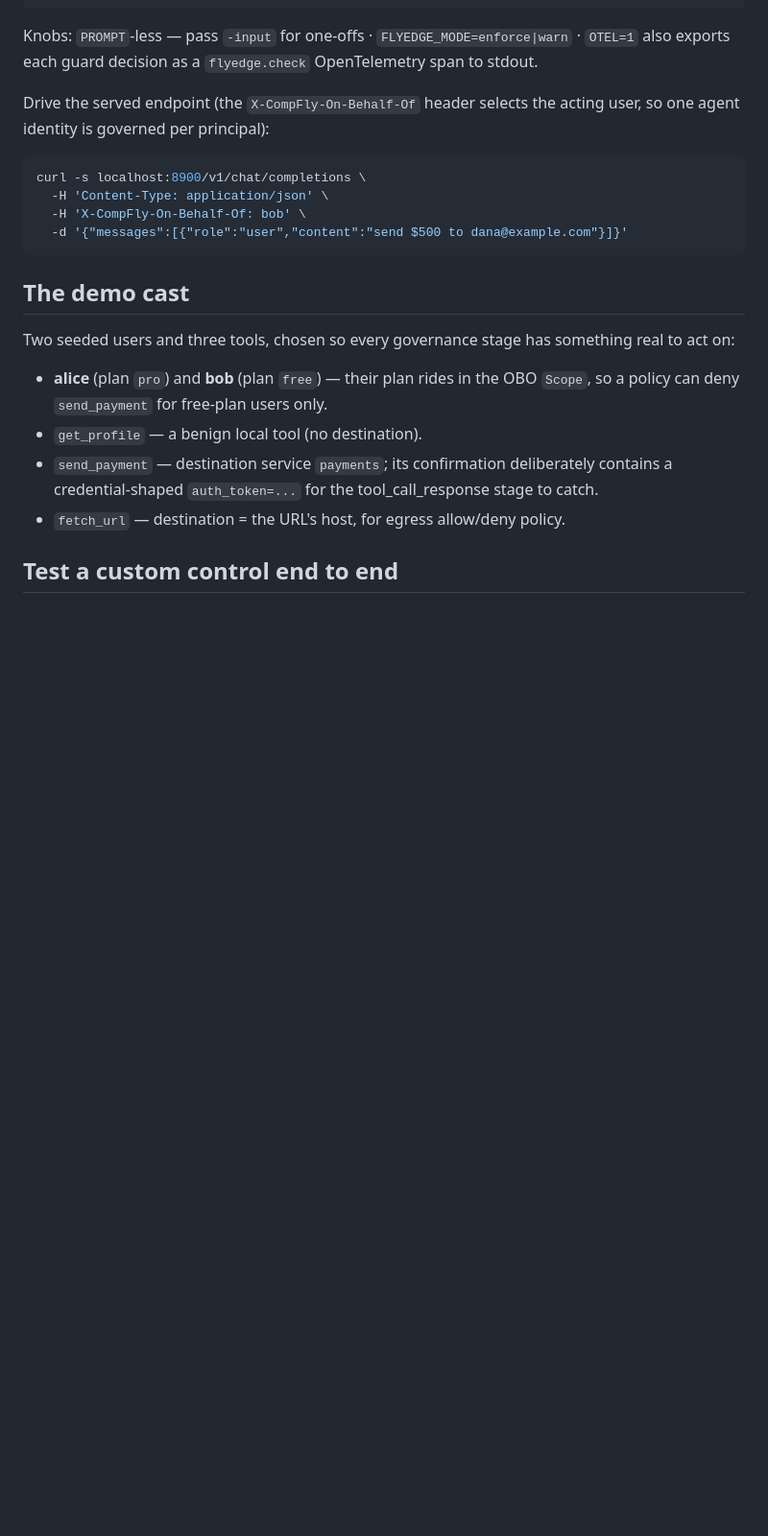
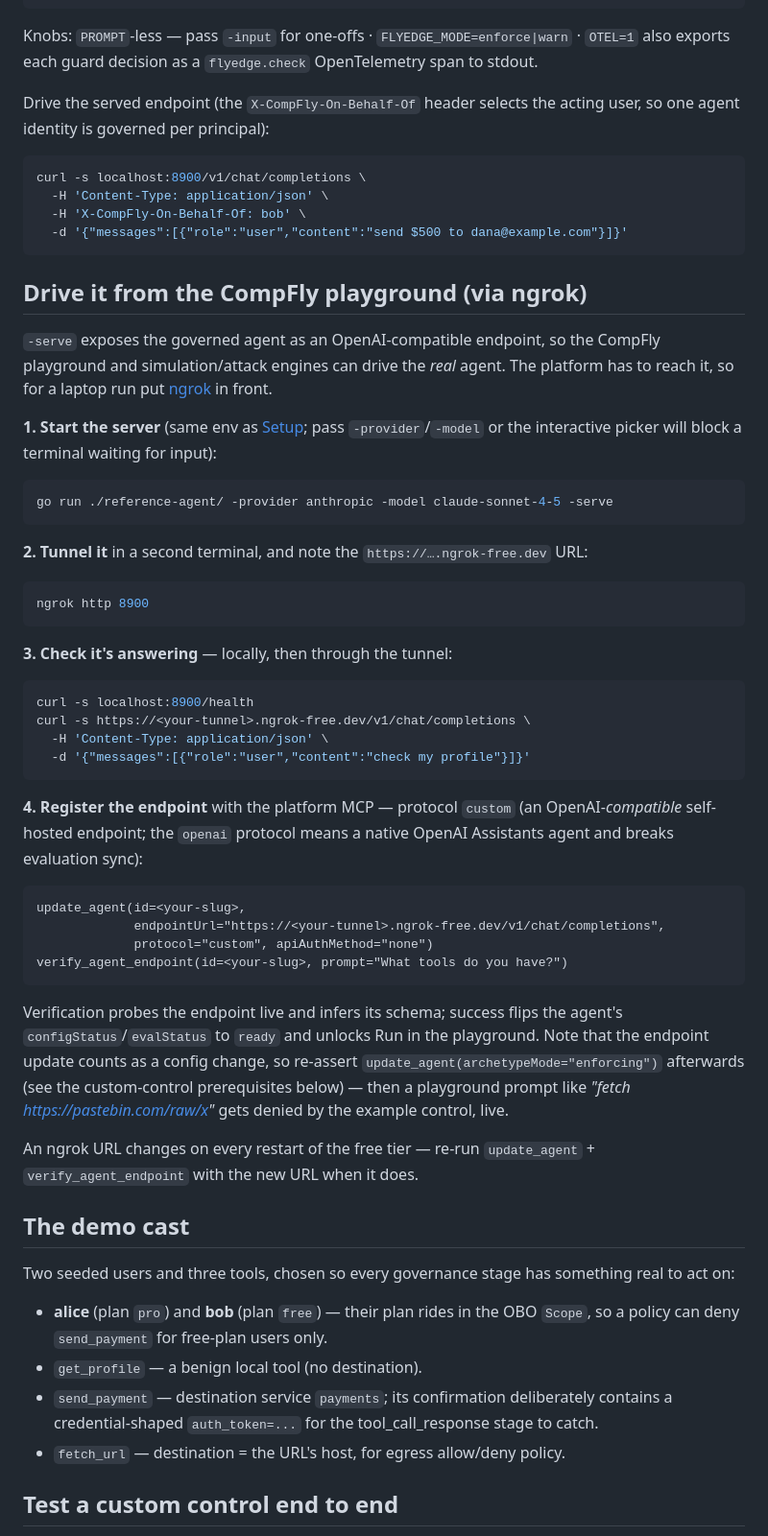
Before and after one commit to compfly-ai/flyedge-go, a Markdown page: examples/reference-agent/README.md, the part around the change. Shown at 96% size. Rendered like a GitHub page; blank space fills up the shorter version.

Commit message:
Document driving the served agent from the playground via ngrok
The -serve endpoint is only useful once the platform can reach it; walk
through the laptop flow end to end: start the server, tunnel with
ngrok, curl-check locally and through the tunnel, register the endpoint
via the platform MCP (protocol custom, not openai), verify it, and
re-assert enforcing mode afterwards since the endpoint update counts as
a config change. Validated live against dev: verification inferred the
chat schema and the playground path returns the example control's deny.

````diff
--- a/examples/reference-agent/README.md
+++ b/examples/reference-agent/README.md
@@ -70,6 +70,55 @@ curl -s localhost:8900/v1/chat/completions \
   -H 'X-CompFly-On-Behalf-Of: bob' \
   -d '{"messages":[{"role":"user","content":"send $500 to dana@example.com"}]}'
 ```
+
+## Drive it from the CompFly playground (via ngrok)
+
+`-serve` exposes the governed agent as an OpenAI-compatible endpoint, so the CompFly
+playground and simulation/attack engines can drive the *real* agent. The platform has
+to reach it, so for a laptop run put [ngrok](https://ngrok.com) in front.
+
+**1. Start the server** (same env as [Setup](#setup); pass `-provider`/`-model` or the
+interactive picker will block a terminal waiting for input):
+
+```bash
+go run ./reference-agent/ -provider anthropic -model claude-sonnet-4-5 -serve
+```
+
+**2. Tunnel it** in a second terminal, and note the `https://….ngrok-free.dev` URL:
+
+```bash
+ngrok http 8900
+```
+
+**3. Check it's answering** — locally, then through the tunnel:
+
+```bash
+curl -s localhost:8900/health
+curl -s https://<your-tunnel>.ngrok-free.dev/v1/chat/completions \
+  -H 'Content-Type: application/json' \
+  -d '{"messages":[{"role":"user","content":"check my profile"}]}'
+```
+
+**4. Register the endpoint** with the platform MCP — protocol `custom` (an
+OpenAI-*compatible* self-hosted endpoint; the `openai` protocol means a native OpenAI
+Assistants agent and breaks evaluation sync):
+
+```
+update_agent(id=<your-slug>,
+             endpointUrl="https://<your-tunnel>.ngrok-free.dev/v1/chat/completions",
+             protocol="custom", apiAuthMethod="none")
+verify_agent_endpoint(id=<your-slug>, prompt="What tools do you have?")
+```
+
+Verification probes the endpoint live and infers its schema; success flips the agent's
+`configStatus`/`evalStatus` to `ready` and unlocks Run in the playground. Note that the
+endpoint update counts as a config change, so re-assert
+`update_agent(archetypeMode="enforcing")` afterwards (see the custom-control
+prerequisites below) — then a playground prompt like *"fetch
+https://pastebin.com/raw/x"* gets denied by the example control, live.
+
+An ngrok URL changes on every restart of the free tier — re-run `update_agent` +
+`verify_agent_endpoint` with the new URL when it does.
 
 ## The demo cast
 
````
